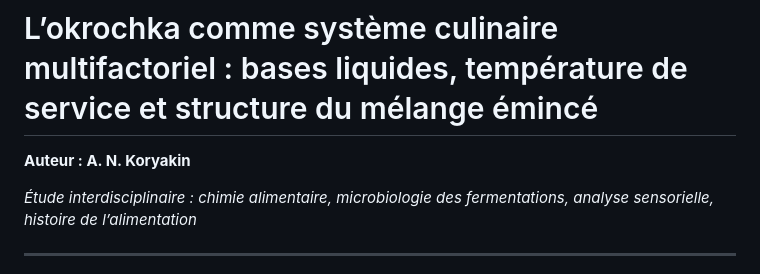
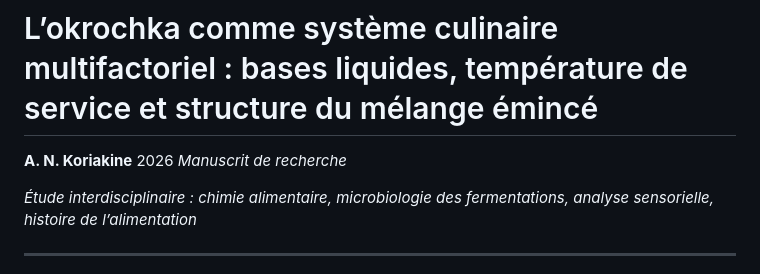
Before and after one commit to korint/research, a Markdown page: cuisine/okroshka_premiere_edition_FR.md, the part around the change. Rendered like a GitHub page.

Commit message:
fix:Manual Autoupload

```diff
--- a/cuisine/okroshka_premiere_edition_FR.md
+++ b/cuisine/okroshka_premiere_edition_FR.md
@@ -1,6 +1,8 @@
 # L’okrochka comme système culinaire multifactoriel : bases liquides, température de service et structure du mélange émincé
 
-**Auteur : A. N. Koryakin**
+**A. N. Koriakine**
+2026
+*Manuscrit de recherche*
 
 *Étude interdisciplinaire : chimie alimentaire, microbiologie des fermentations, analyse sensorielle, histoire de l’alimentation*
 
```
